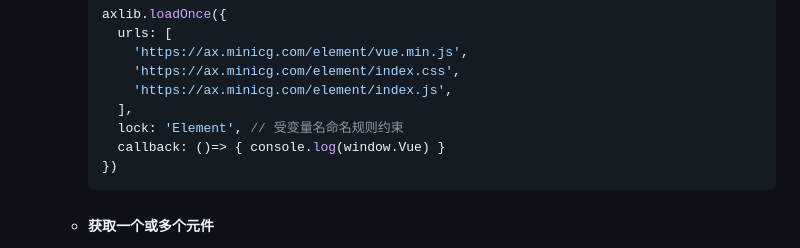
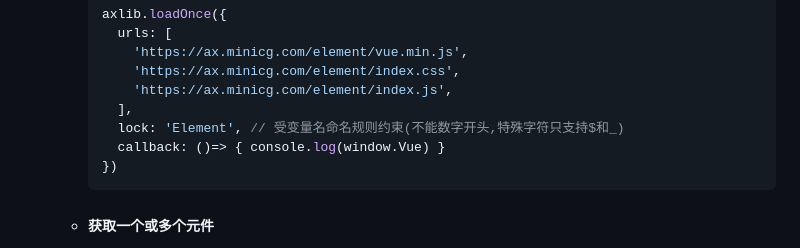
Before and after one commit to WaveF/axlib-for-axure, a Markdown page: README.md, the part around the change. Rendered like a GitHub page.

Commit message:
补充说明

````diff
--- a/README.md
+++ b/README.md
@@ -215,7 +215,7 @@ Axure的前端组件库,在RP9.x版本通过测试
           'https://ax.minicg.com/element/index.css',
           'https://ax.minicg.com/element/index.js',
         ],
-        lock: 'Element', // 受变量名命名规则约束
+        lock: 'Element', // 受变量名命名规则约束(不能数字开头,特殊字符只支持$和_)
         callback: ()=> { console.log(window.Vue) }
       })
       ```
````
